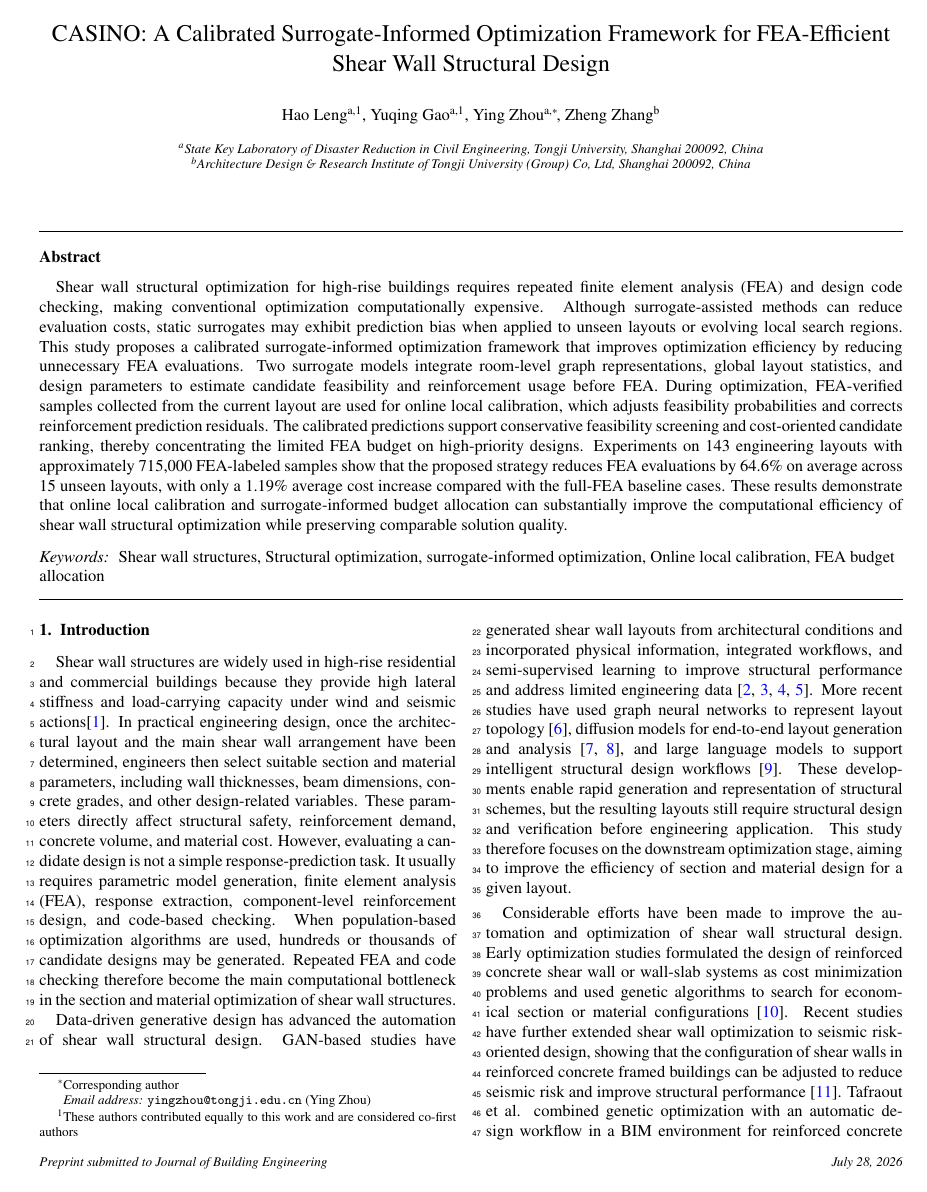
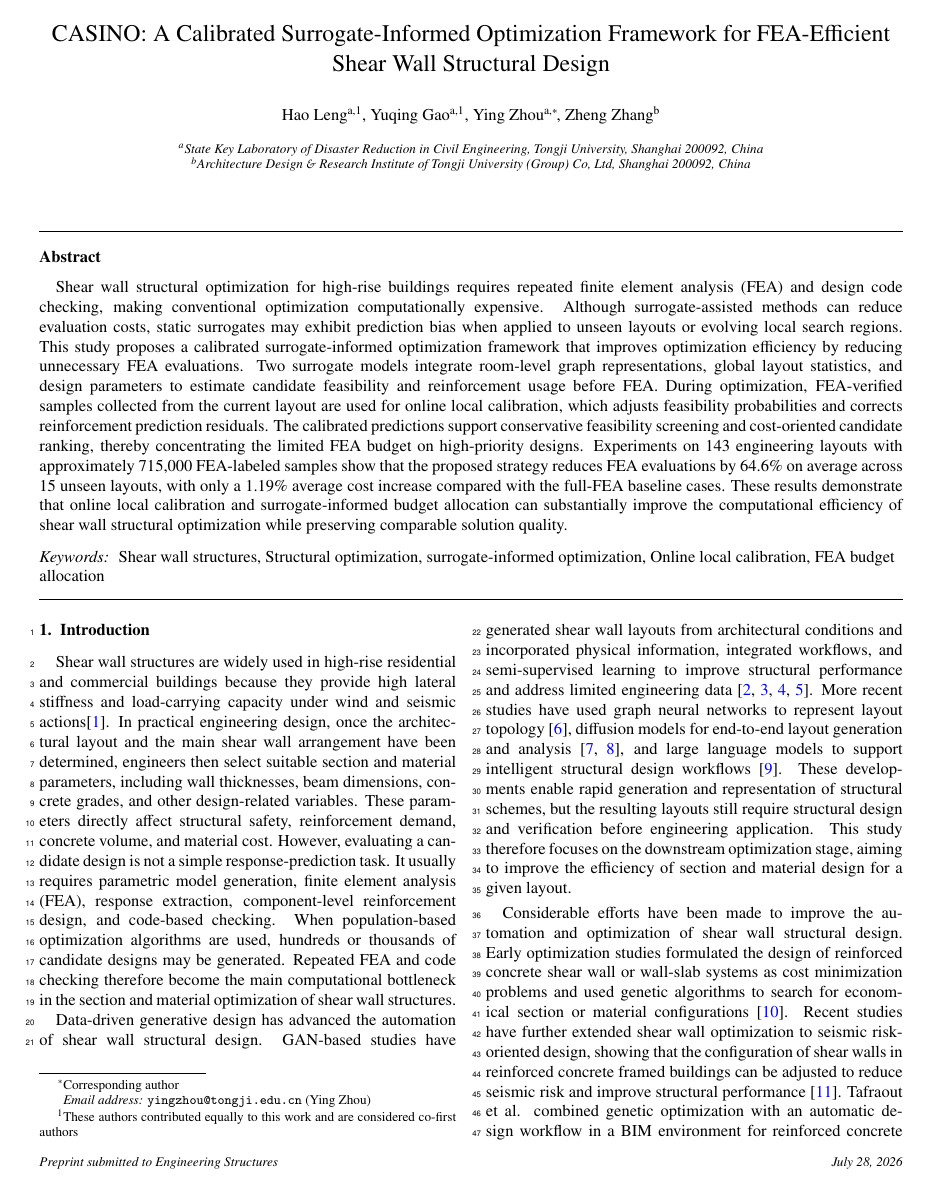
Before and after one commit to BigDevil82/StructGNN, a LaTeX paper (docs/paper2/latex/main.tex): page 2 of 30. Compiled offline with pdfLaTeX.

Commit message:
修改期刊

```diff
--- a/docs/paper2/latex/main.tex
+++ b/docs/paper2/latex/main.tex
@@ -96,7 +96,7 @@
 %% for the whole article with \linenumbers.
 %% \usepackage{lineno}
 
-\journal{Journal of Building Engineering}
+\journal{Engineering Structures}
 
 \begin{document}
 \setlength{\abovedisplayskip}{5pt}
```
